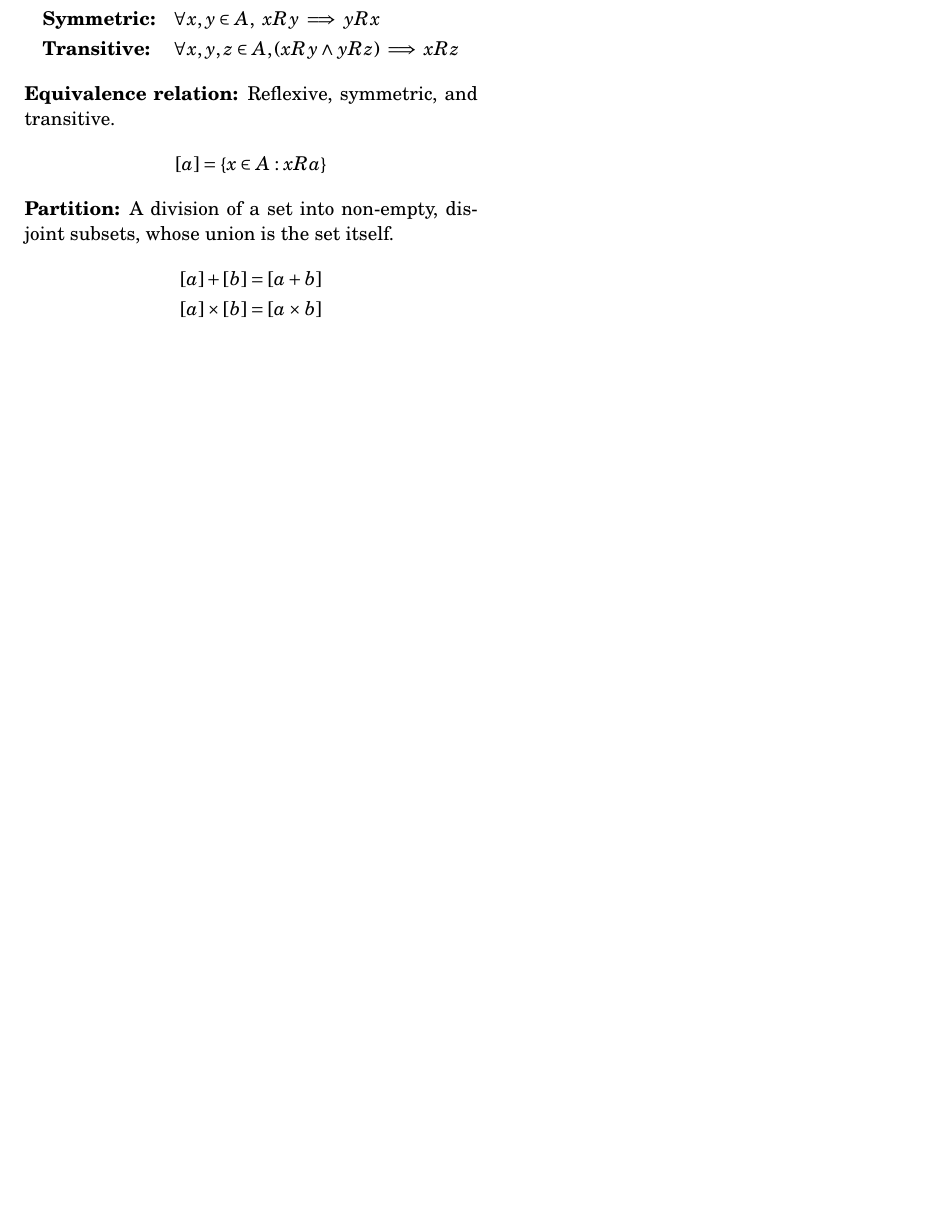
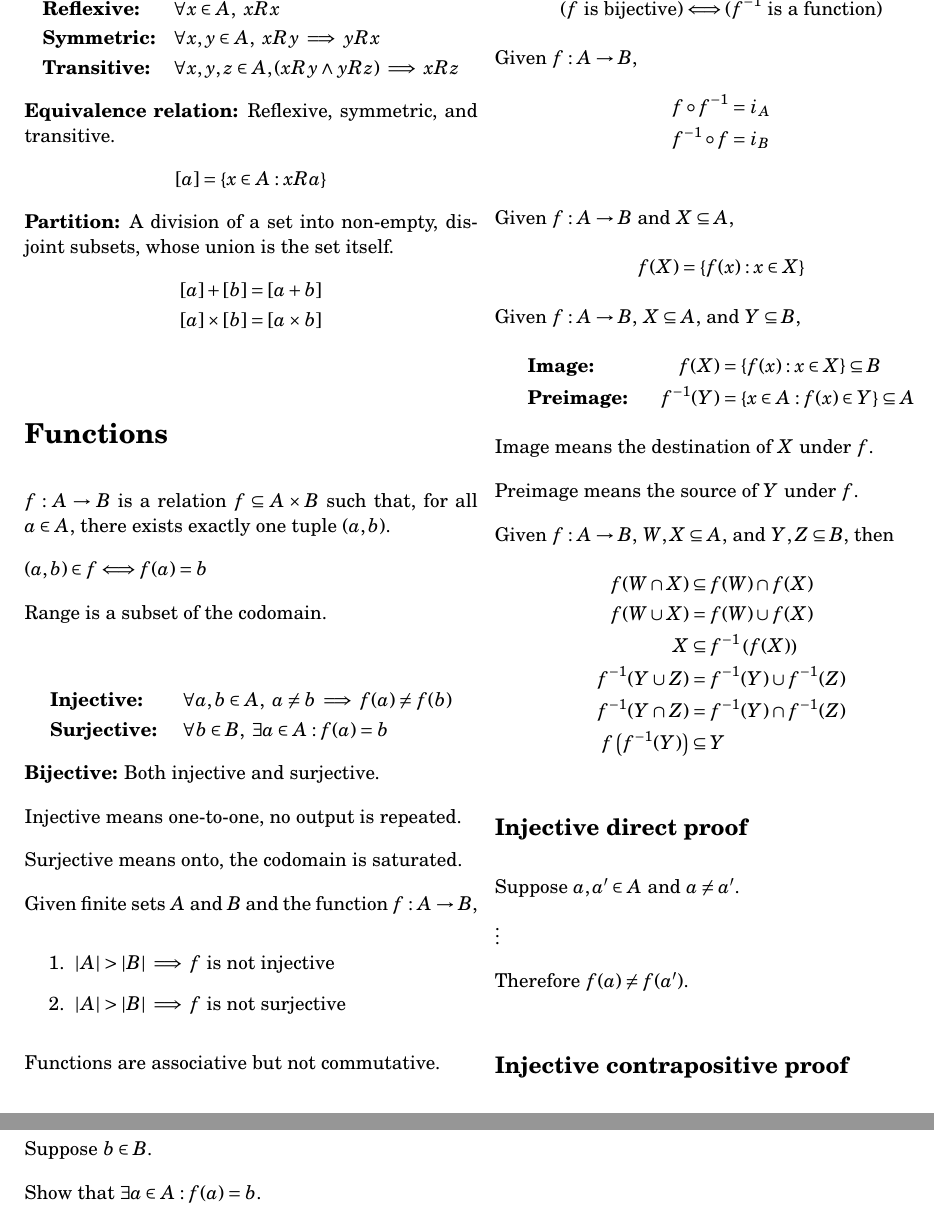
Before and after one commit to tim-harding/csci301_notes, a LaTeX document (notes.tex): part of page 4 of 4 before the commit and two parts of pages 4 and 5 of 5 after it, the two joined at a grey line, cut at the place of the change, the shorter picture padded with empty space. Compiled offline with pdfLaTeX.

Commit message:
Notes on functions

```diff
--- a/notes.tex
+++ b/notes.tex
@@ -13,13 +13,14 @@
 \setlength{\parskip}{1em}
 
 \newcommand{\curly}[1]{\left\{ #1 \right\}}
-\newcommand{\soft}[1]{\left( #1 \right)}
+\newcommand{\round}[1]{\left( #1 \right)}
 \newcommand{\hard}[1]{\left[ #1 \right]}
 \newcommand{\C}[2]{
     \begin{pmatrix}
         #1 \\ #2
     \end{pmatrix}
 }
+\newcommand{\iif}{\Longleftrightarrow}
 
 \title{Formal Languages and Functional Programming Notes}
 \author{Tim Harding}
@@ -309,3 +310,29 @@ Useful when $S_k \implies S_{k+1}$ is difficult to establish.
     [a] \times [b] &= [a \times b] \\
 \end{align*}
 
+\section*{Functions}
+$f: A \rightarrow B$ is a relation $f \subseteq A \times B$ such that, for all $a \in A$, there exists exactly one tuple $(a, b)$.
+
+$(a,b) \in f \iif f(a) = b$
+
+Range is a subset of the codomain.
+
+\begin{align*}
+    &\textbf{Injective:} & &\forall a,b \in A,\ a \neq b \implies f(a) \neq f(b) \\
+    &\textbf{Surjective:} & &\forall b \in B,\ \exists a \in A : f(a) = b
+\end{align*}
+\textbf{Bijective:} Both injective and surjective.
+
+Injective means one-to-one, no output is repeated.
+
+Surjective means onto, the codomain is saturated.
+
+Given finite sets $A$ and $B$ and the function $f: A \rightarrow B$,
+\begin{enumerate}
+    \item $|A| > |B| \implies f$ is not injective
+    \item $|A| > |B| \implies f$ is not surjective
+\end{enumerate}
+
+Functions are associative but not commutative.
+
+\begin{align*}
@@ -312,2 +344,52 @@ Useful when $S_k \implies S_{k+1}$ is difficult to establish.
+\begin{align*}
+    (f \text{ is bijective}) \iif (f^{-1} \text{ is a function})
+\end{align*}
+Given $f: A \rightarrow B$,
+\begin{align*}
+    f \circ f^{-1} &= i_A \\
+    f^{-1} \circ f &= i_B \\
+\end{align*}
+Given $f: A \rightarrow B$ and $X \subseteq A$,
+\begin{align*}
+    f(X) = \curly{f(x) : x \in X}
+\end{align*}
+Given $f: A \rightarrow B$, $X \subseteq A$, and $Y \subseteq B$,
+\begin{align*}
+    &\textbf{Image:} & f(X) &= \curly{f(x) : x \in X} \subseteq B \\
+    &\textbf{Preimage:} & f^{-1}(Y) &= \curly{x \in A : f(x) \in Y} \subseteq A
+\end{align*}
+Image means the destination of $X$ under $f$.
+
+Preimage means the source of $Y$ under $f$.
+
+Given $f: A \rightarrow B$, $W, X \subseteq A$, and $Y, Z \subseteq B$, then
+\begin{align*}
+    f(W \cap X) &\subseteq f(W) \cap f(X) \\
+    f(W \cup X) &= f(W) \cup f(X) \\
+    X &\subseteq f^{-1}\round{f(X)} \\
+    f^{-1}(Y \cup Z) &= f^{-1}(Y) \cup f^{-1}(Z) \\
+    f^{-1}(Y \cap Z) &= f^{-1}(Y) \cap f^{-1}(Z) \\
+    f\round{f^{-1}(Y)} &\subseteq Y
+\end{align*}
+
+\subsection*{Injective direct proof}
+Suppose $a, a' \in A$ and $a \neq a'$.
+
+$\vdots$
+
+Therefore $f(a) \neq f(a')$.
+
+\subsection*{Injective contrapositive proof}
+Suppose $a, a' \in A$ and $f(a) = f(a')$.
+
+$\vdots$
+
+Therefore, $a = a'$.
+
+\subsection*{Surjective proof}
+Suppose $b \in B$.
+
+Show that $\exists a \in A : f(a) = b$.
+
 \end{multicols*}
 \end{document}
```
Also changed, not shown: notes.tex (19 more changed lines).
